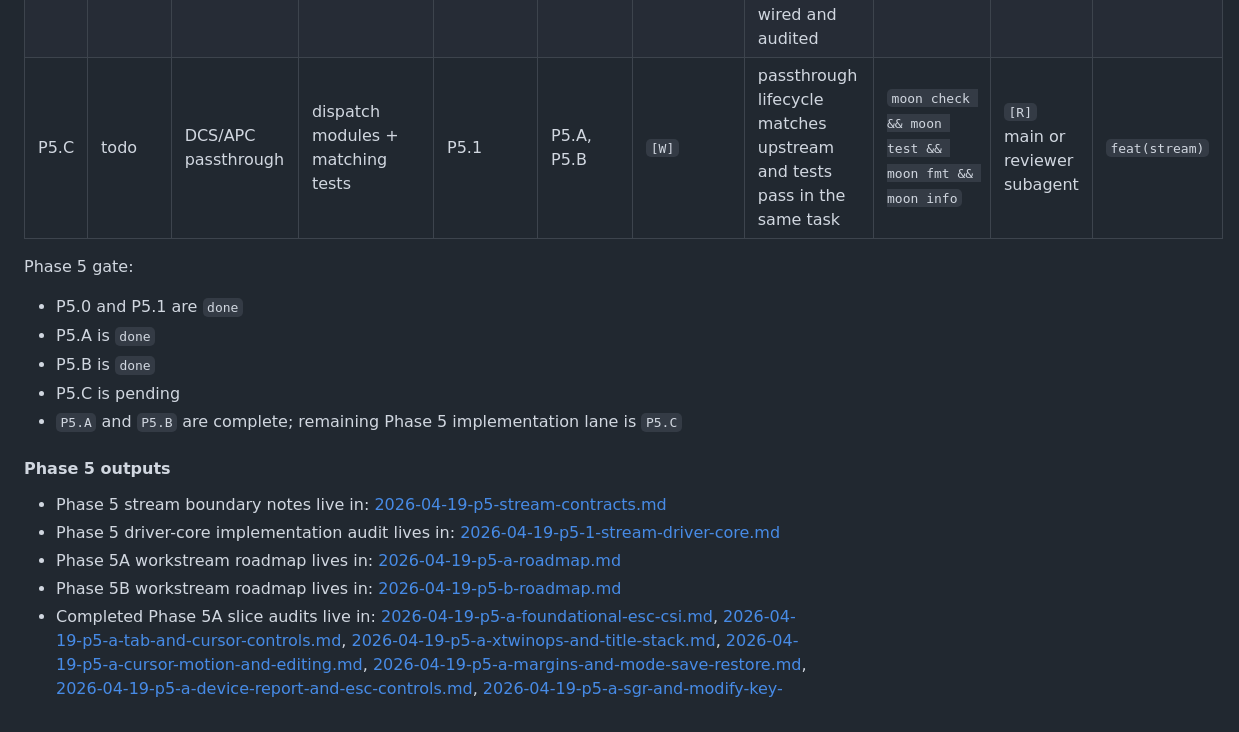
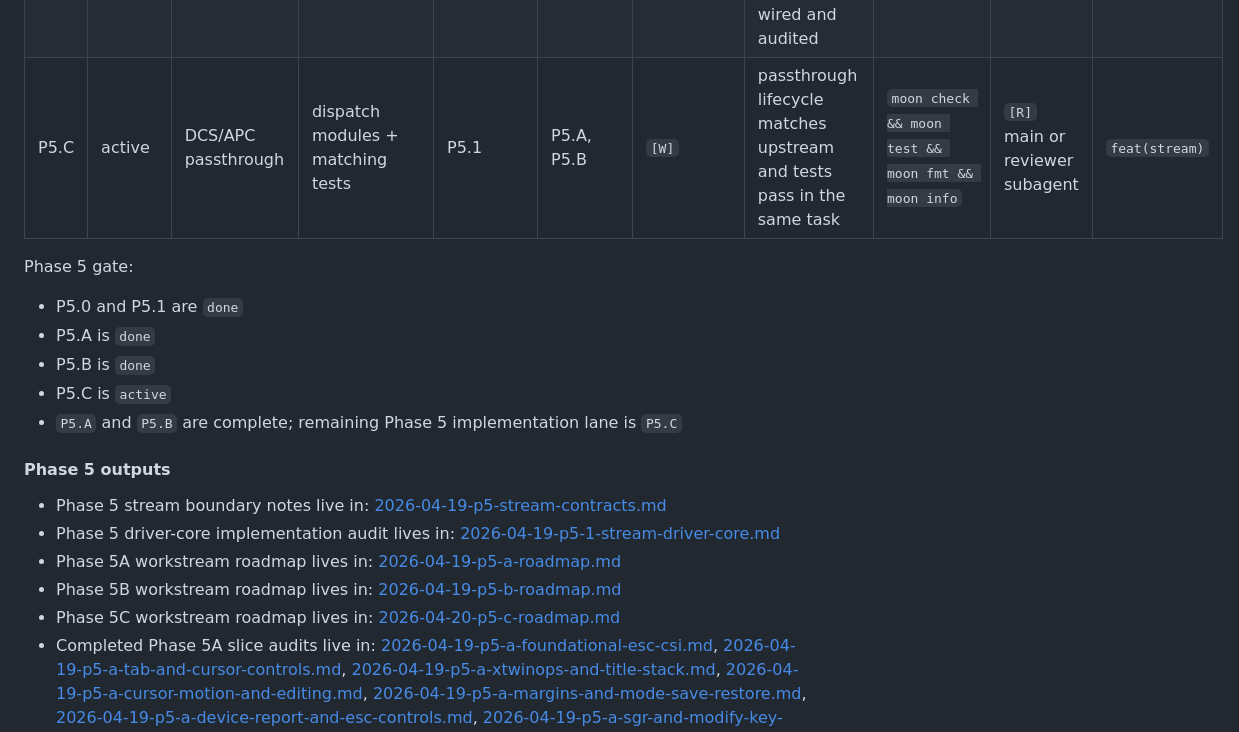
Before and after one commit to moonbit-community/tonyfettes-ghostty, a Markdown page: docs/plan.md, the part around the change. Drawn GitHub-style.

Commit message:
docs(plan): split p5c dcs and apc passthrough

```diff
--- a/docs/plan.md
+++ b/docs/plan.md
@@ -338,14 +338,14 @@ each lane must include its own test batch and finish green.
 | P5.1 | done | `stream.zig` driver core | `StreamAction`, handler contract, fast-path scaffolding + base tests | P5.0 | none | main | core compiles, replay ordering is preserved, and base tests pass | `moon check && moon test && moon coverage analyze && moon fmt && moon info` | `[R]` main | `feat(stream)` |
 | P5.A | done | `execute`, `escDispatch`, `csiDispatch` workstream | bounded dispatch sub-slices + matching tests | P5.1 | P5.B, P5.C | `[W]` | each `P5.A*` sub-slice lands green, and the workstream closes only after a final execute / ESC / CSI parity audit | `moon check && moon test && moon coverage analyze && moon fmt && moon info` | `[R]` main or reviewer subagent | `feat(stream)` |
 | P5.B | done | OSC dispatch wiring | bounded OSC dispatch sub-slices + matching tests | P5.1 | P5.A, P5.C | `[W]` | each `P5.B*` sub-slice lands green, and the workstream closes only after translated OSC command surface is wired and audited | `moon check && moon test && moon coverage analyze && moon fmt && moon info` | `[R]` main or reviewer subagent | `feat(stream)` |
-| P5.C | todo | DCS/APC passthrough | dispatch modules + matching tests | P5.1 | P5.A, P5.B | `[W]` | passthrough lifecycle matches upstream and tests pass in the same task | `moon check && moon test && moon fmt && moon info` | `[R]` main or reviewer subagent | `feat(stream)` |
+| P5.C | active | DCS/APC passthrough | dispatch modules + matching tests | P5.1 | P5.A, P5.B | `[W]` | passthrough lifecycle matches upstream and tests pass in the same task | `moon check && moon test && moon fmt && moon info` | `[R]` main or reviewer subagent | `feat(stream)` |
 
 Phase 5 gate:
 
 - P5.0 and P5.1 are `done`
 - P5.A is `done`
 - P5.B is `done`
-- P5.C is pending
+- P5.C is `active`
 - `P5.A` and `P5.B` are complete; remaining Phase 5 implementation lane is
   `P5.C`
 
@@ -359,6 +359,8 @@ Phase 5 gate:
   [2026-04-19-p5-a-roadmap.md](/Users/haoxiang/Workspace/moonbit/feihaoxiang/ghostty/docs/plans/2026-04-19-p5-a-roadmap.md)
 - Phase 5B workstream roadmap lives in:
   [2026-04-19-p5-b-roadmap.md](/Users/haoxiang/Workspace/moonbit/feihaoxiang/ghostty/docs/plans/2026-04-19-p5-b-roadmap.md)
+- Phase 5C workstream roadmap lives in:
+  [2026-04-20-p5-c-roadmap.md](/Users/haoxiang/Workspace/moonbit/feihaoxiang/ghostty/docs/plans/2026-04-20-p5-c-roadmap.md)
 - Completed Phase 5A slice audits live in:
   [2026-04-19-p5-a-foundational-esc-csi.md](/Users/haoxiang/Workspace/moonbit/feihaoxiang/ghostty/docs/plans/2026-04-19-p5-a-foundational-esc-csi.md),
   [2026-04-19-p5-a-tab-and-cursor-controls.md](/Users/haoxiang/Workspace/moonbit/feihaoxiang/ghostty/docs/plans/2026-04-19-p5-a-tab-and-cursor-controls.md),
```
Also changed, not shown: docs/plans/2026-04-20-p5-c-roadmap.md (added, +99 -0 lines).
